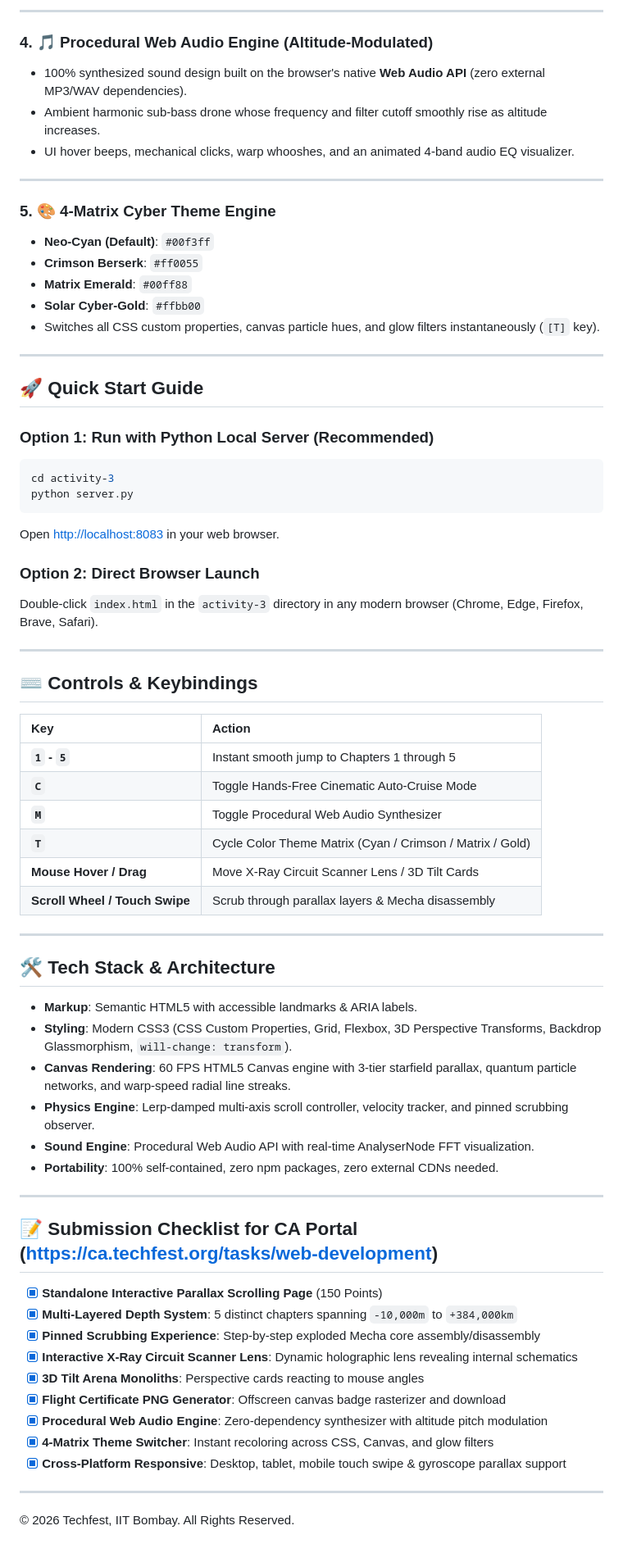
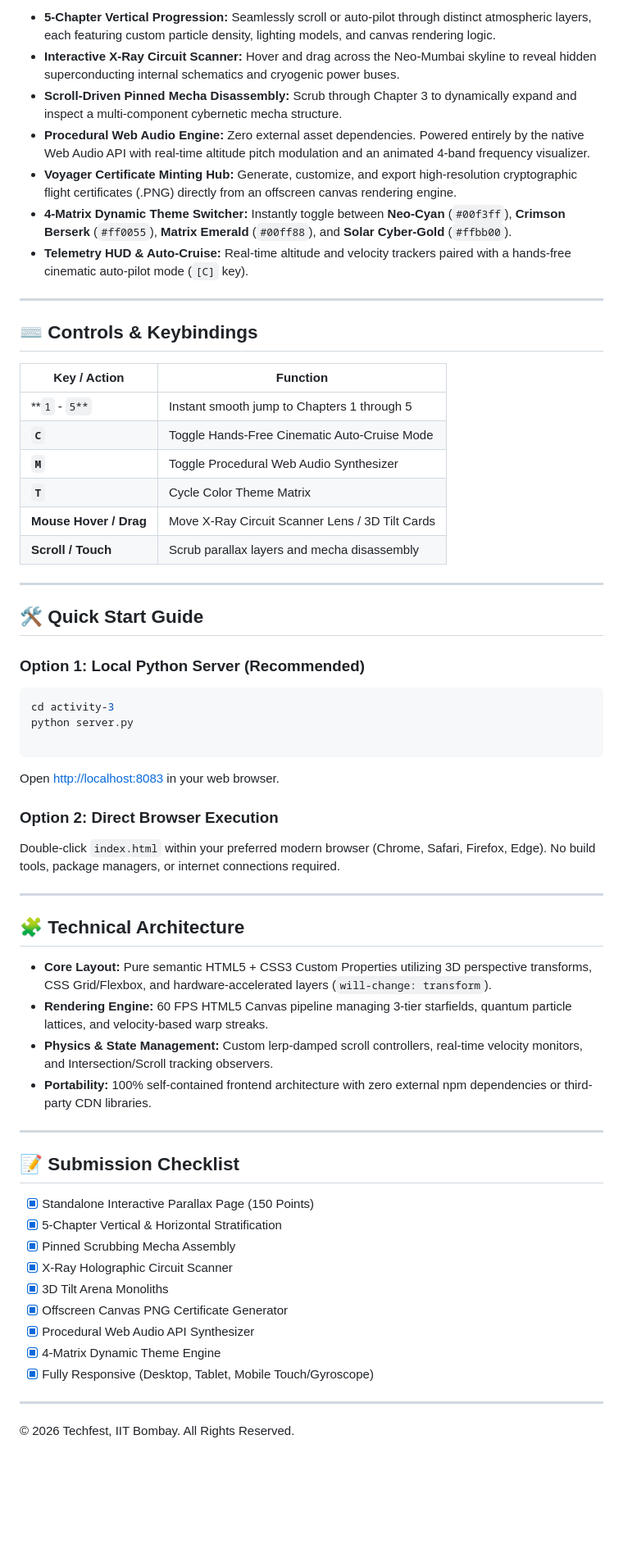
Before and after one commit to Pradeepthi-yarlagadda/Techfest-IIT-Bombay-Interactive-Parallax-Scrolling-Page, a Markdown page: README.md, the part around one of its changes. Shown at 82% size. Rendered like a GitHub page; blank space fills up the shorter version.

Commit message:
Revise README for CYBER-ODYSSEY project
Updated the README to reflect project title and features.

````diff
--- a/README.md
+++ b/README.md
@@ -57,70 +19,64 @@ It creates a multi-layered vertical and horizontal narrative journey titled **"C
----
-
-### 4. 🎵 Procedural Web Audio Engine (Altitude-Modulated)
-- 100% synthesized sound design built on the browser's native **Web Audio API** (zero external MP3/WAV dependencies).
-- Ambient harmonic sub-bass drone whose frequency and filter cutoff smoothly rise as altitude increases.
-- UI hover beeps, mechanical clicks, warp whooshes, and an animated 4-band audio EQ visualizer.
-
----
-
-### 5. 🎨 4-Matrix Cyber Theme Engine
-- **Neo-Cyan (Default)**: `#00f3ff`
-- **Crimson Berserk**: `#ff0055`
-- **Matrix Emerald**: `#00ff88`
-- **Solar Cyber-Gold**: `#ffbb00`
-- Switches all CSS custom properties, canvas particle hues, and glow filters instantaneously (`[T]` key).
-
----
-
-## 🚀 Quick Start Guide
-
-### Option 1: Run with Python Local Server (Recommended)
-```bash
-cd activity-3
-python server.py
-```
-Open [http://localhost:8083](http://localhost:8083) in your web browser.
-
-### Option 2: Direct Browser Launch
-Double-click `index.html` in the `activity-3` directory in any modern browser (Chrome, Edge, Firefox, Brave, Safari).
+* **5-Chapter Vertical Progression:** Seamlessly scroll or auto-pilot through distinct atmospheric layers, each featuring custom particle density, lighting models, and canvas rendering logic.
+* **Interactive X-Ray Circuit Scanner:** Hover and drag across the Neo-Mumbai skyline to reveal hidden superconducting internal schematics and cryogenic power buses.
+* **Scroll-Driven Pinned Mecha Disassembly:** Scrub through Chapter 3 to dynamically expand and inspect a multi-component cybernetic mecha structure.
+* **Procedural Web Audio Engine:** Zero external asset dependencies. Powered entirely by the native Web Audio API with real-time altitude pitch modulation and an animated 4-band frequency visualizer.
+* **Voyager Certificate Minting Hub:** Generate, customize, and export high-resolution cryptographic flight certificates (.PNG) directly from an offscreen canvas rendering engine.
+* **4-Matrix Dynamic Theme Switcher:** Instantly toggle between **Neo-Cyan** (`#00f3ff`), **Crimson Berserk** (`#ff0055`), **Matrix Emerald** (`#00ff88`), and **Solar Cyber-Gold** (`#ffbb00`).
+* **Telemetry HUD & Auto-Cruise:** Real-time altitude and velocity trackers paired with a hands-free cinematic auto-pilot mode (`[C]` key).
 
 ---
 
 ## ⌨️ Controls & Keybindings
 
-| Key | Action |
-| :--- | :--- |
-| **`1` - `5`** | Instant smooth jump to Chapters 1 through 5 |
+| Key / Action | Function |
+| --- | --- |
+| **`1` - `5**` | Instant smooth jump to Chapters 1 through 5 |
 | **`C`** | Toggle Hands-Free Cinematic Auto-Cruise Mode |
 | **`M`** | Toggle Procedural Web Audio Synthesizer |
-| **`T`** | Cycle Color Theme Matrix (Cyan / Crimson / Matrix / Gold) |
+| **`T`** | Cycle Color Theme Matrix |
 | **Mouse Hover / Drag** | Move X-Ray Circuit Scanner Lens / 3D Tilt Cards |
-| **Scroll Wheel / Touch Swipe** | Scrub through parallax layers & Mecha disassembly |
+| **Scroll / Touch** | Scrub parallax layers and mecha disassembly |
 
 ---
 
-## 🛠️ Tech Stack & Architecture
+## 🛠️ Quick Start Guide
 
-- **Markup**: Semantic HTML5 with accessible landmarks & ARIA labels.
-- **Styling**: Modern CSS3 (CSS Custom Properties, Grid, Flexbox, 3D Perspective Transforms, Backdrop Glassmorphism, `will-change: transform`).
-- **Canvas Rendering**: 60 FPS HTML5 Canvas engine with 3-tier starfield parallax, quantum particle networks, and warp-speed radial line streaks.
-- **Physics Engine**: Lerp-damped multi-axis scroll controller, velocity tracker, and pinned scrubbing observer.
-- **Sound Engine**: Procedural Web Audio API with real-time AnalyserNode FFT visualization.
-- **Portability**: 100% self-contained, zero npm packages, zero external CDNs needed.
+### Option 1: Local Python Server (Recommended)
+
+```bash
+cd activity-3
+python server.py
+
+```
+
+Open [http://localhost:8083](https://www.google.com/search?q=http%3A%2F%2Flocalhost%3A8083) in your web browser.
+
+### Option 2: Direct Browser Execution
+
+Double-click `index.html` within your preferred modern browser (Chrome, Safari, Firefox, Edge). No build tools, package managers, or internet connections required.
 
 ---
 
-## 📝 Submission Checklist for CA Portal ([https://ca.techfest.org/tasks/web-development](https://ca.techfest.org/tasks/web-development))
+## 🧩 Technical Architecture
 
-- [x] **Standalone Interactive Parallax Scrolling Page** (150 Points)
-- [x] **Multi-Layered Depth System**: 5 distinct chapters spanning `-10,000m` to `+384,000km`
-- [x] **Pinned Scrubbing Experience**: Step-by-step exploded Mecha core assembly/disassembly
-- [x] **Interactive X-Ray Circuit Scanner Lens**: Dynamic holographic lens revealing internal schematics
-- [x] **3D Tilt Arena Monoliths**: Perspective cards reacting to mouse angles
-- [x] **Flight Certificate PNG Generator**: Offscreen canvas badge rasterizer and download
-- [x] **Procedural Web Audio Engine**: Zero-dependency synthesizer with altitude pitch modulation
-- [x] **4-Matrix Theme Switcher**: Instant recoloring across CSS, Canvas, and glow filters
-- [x] **Cross-Platform Responsive**: Desktop, tablet, mobile touch swipe & gyroscope parallax support
+* **Core Layout:** Pure semantic HTML5 + CSS3 Custom Properties utilizing 3D perspective transforms, CSS Grid/Flexbox, and hardware-accelerated layers (`will-change: transform`).
+* **Rendering Engine:** 60 FPS HTML5 Canvas pipeline managing 3-tier starfields, quantum particle lattices, and velocity-based warp streaks.
+* **Physics & State Management:** Custom lerp-damped scroll controllers, real-time velocity monitors, and Intersection/Scroll tracking observers.
+* **Portability:** 100% self-contained frontend architecture with zero external npm dependencies or third-party CDN libraries.
+
+---
+
+## 📝 Submission Checklist
+
+* [x] Standalone Interactive Parallax Page (150 Points)
+* [x] 5-Chapter Vertical & Horizontal Stratification
+* [x] Pinned Scrubbing Mecha Assembly
+* [x] X-Ray Holographic Circuit Scanner
+* [x] 3D Tilt Arena Monoliths
+* [x] Offscreen Canvas PNG Certificate Generator
+* [x] Procedural Web Audio API Synthesizer
+* [x] 4-Matrix Dynamic Theme Engine
+* [x] Fully Responsive (Desktop, Tablet, Mobile Touch/Gyroscope)
 
 ---
 
````
Also changed, not shown: other parts of README.md (+8 -46 lines).
